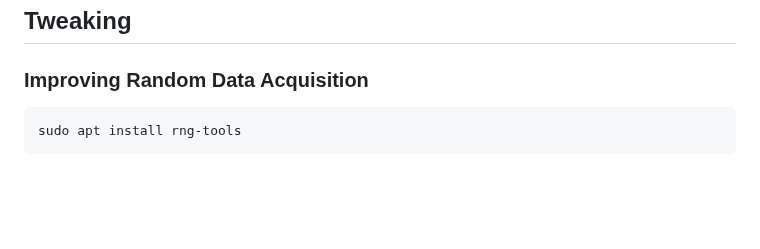
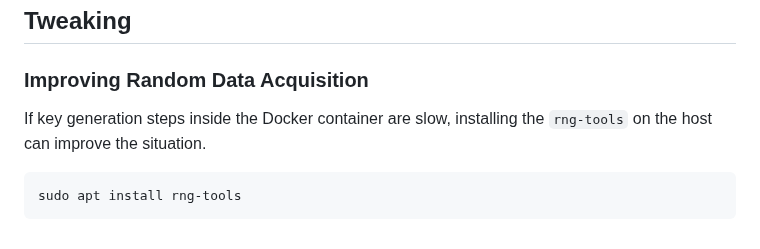
Before and after one commit to exasol/exasol-testcontainers, a Markdown page: doc/user-guide/user_guide.md, the part around the change. Rendered like a GitHub page; blank space fills up the shorter version.

````diff
--- a/doc/user-guide/user_guide.md
+++ b/doc/user-guide/user_guide.md
@@ -118,6 +118,8 @@ The test container knows the cluster setup, including the [bucket credentials](#
 
 ### Improving Random Data Acquisition
 
+If key generation steps inside the Docker container are slow, installing the `rng-tools` on the host can improve the situation.
+
 ```bash
 sudo apt install rng-tools
 ```
````
Also changed, not shown: README.md (+1 -1 lines), doc/images/exasol-testcontainer_128x128.png (added).
